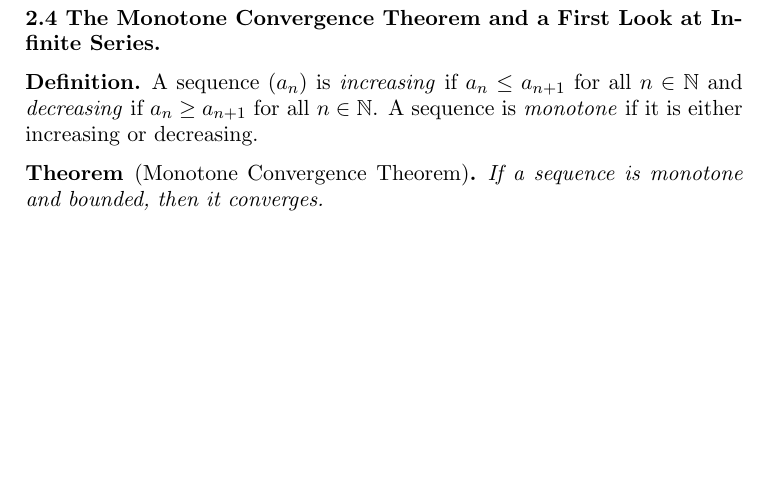
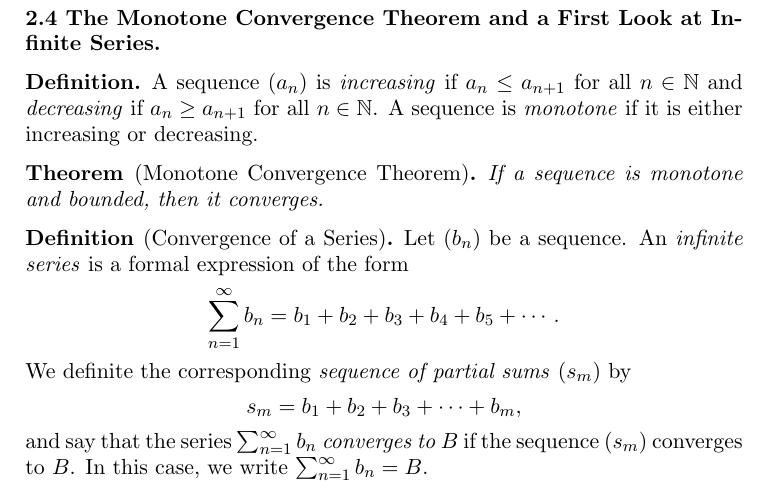
Before and after one commit to alexanderwlee/math-355-notes, a LaTeX paper (notes.tex): part of page 4 of 4, cut so that both start at the same text, the shorter picture padded with empty space. Compiled offline with pdfLaTeX.

Commit message:
Add definition for convergence of a series.

```diff
--- a/notes.tex
+++ b/notes.tex
@@ -284,4 +284,19 @@ Series}
   If a sequence is monotone and bounded, then it converges.
 \end{theorem}
 
+\begin{definition}[Convergence of a Series]
+  Let $(b_n)$ be a sequence. An \emph{infinite series} is a formal expression of
+  the form
+  \[
+    \sum_{n=1}^{\infty} b_n = b_1 + b_2 + b_3 + b_4 + b_5 + \cdots.
+  \]
+  We definite the corresponding \emph{sequence of partial sums} $(s_m)$ by
+  \[
+    s_m = b_1 + b_2 + b_3 + \cdots + b_m,
+  \]
+  and say that the series $\sum_{n=1}^{\infty} b_n$ \emph{converges to $B$} if
+  the sequence $(s_m)$ converges to $B$. In this case, we write
+  $\sum_{n=1}^{\infty} b_n = B$.
+\end{definition}
+
 \end{document}
```
Also changed, not shown: notes.pdf.
